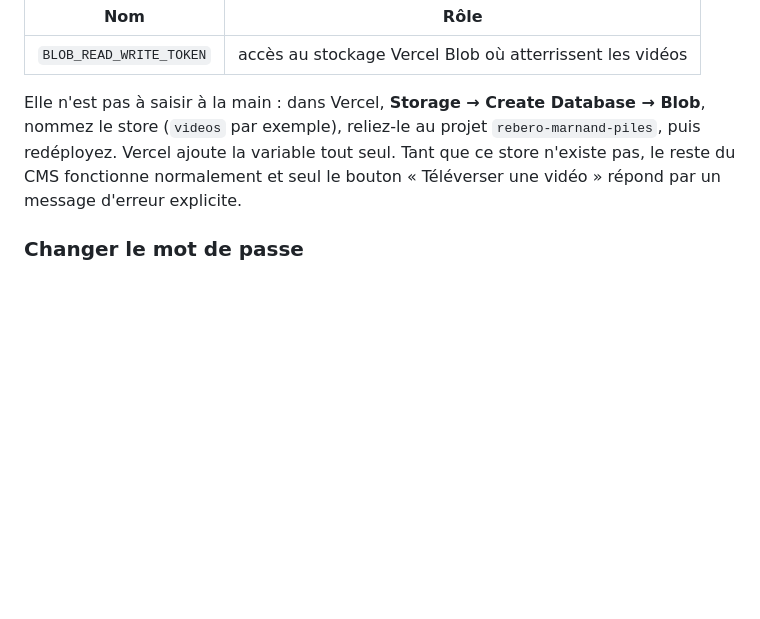
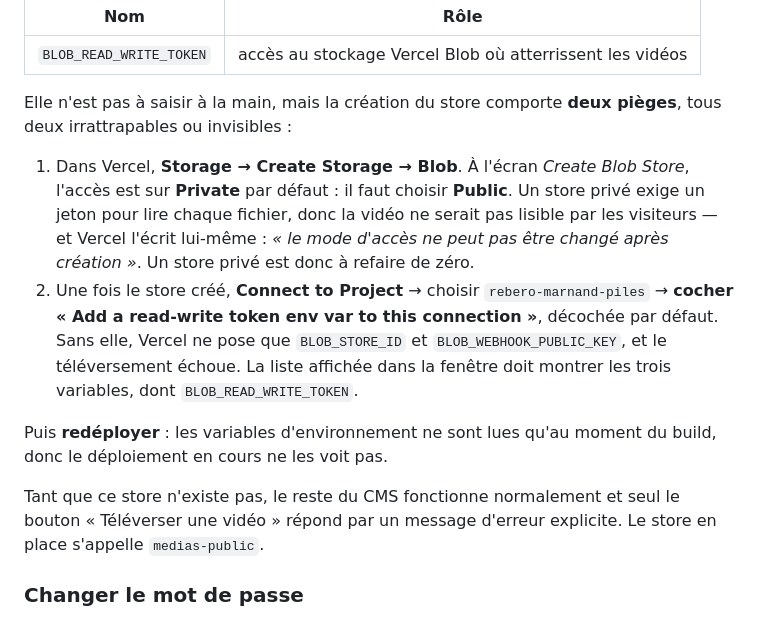
Before and after one commit to ADNK01/Rebero-Marnand-Piles, a Markdown page: CMS.md, the part around the change. Drawn GitHub-style; blank space fills up the shorter version.

Commit message:
Doc : les deux pieges du store Blob (acces Public, case read-write token)

```diff
--- a/CMS.md
+++ b/CMS.md
@@ -24,11 +24,28 @@ Une cinquième variable est nécessaire pour le téléversement des vidéos :
 | ----------------------- | -------------------------------------------------------- |
 | `BLOB_READ_WRITE_TOKEN` | accès au stockage Vercel Blob où atterrissent les vidéos |
 
-Elle n'est pas à saisir à la main : dans Vercel, **Storage → Create Database →
-Blob**, nommez le store (`videos` par exemple), reliez-le au projet
-`rebero-marnand-piles`, puis redéployez. Vercel ajoute la variable tout seul.
+Elle n'est pas à saisir à la main, mais la création du store comporte **deux
+pièges**, tous deux irrattrapables ou invisibles :
+
+1. Dans Vercel, **Storage → Create Storage → Blob**. À l'écran *Create Blob
+   Store*, l'accès est sur **Private** par défaut : il faut choisir
+   **Public**. Un store privé exige un jeton pour lire chaque fichier, donc la
+   vidéo ne serait pas lisible par les visiteurs — et Vercel l'écrit
+   lui-même : *« le mode d'accès ne peut pas être changé après création »*. Un
+   store privé est donc à refaire de zéro.
+2. Une fois le store créé, **Connect to Project** → choisir
+   `rebero-marnand-piles` → **cocher « Add a read-write token env var to this
+   connection »**, décochée par défaut. Sans elle, Vercel ne pose que
+   `BLOB_STORE_ID` et `BLOB_WEBHOOK_PUBLIC_KEY`, et le téléversement échoue.
+   La liste affichée dans la fenêtre doit montrer les trois variables, dont
+   `BLOB_READ_WRITE_TOKEN`.
+
+Puis **redéployer** : les variables d'environnement ne sont lues qu'au moment
+du build, donc le déploiement en cours ne les voit pas.
+
 Tant que ce store n'existe pas, le reste du CMS fonctionne normalement et seul
 le bouton « Téléverser une vidéo » répond par un message d'erreur explicite.
+Le store en place s'appelle `medias-public`.
 
 ### Changer le mot de passe
 
```
